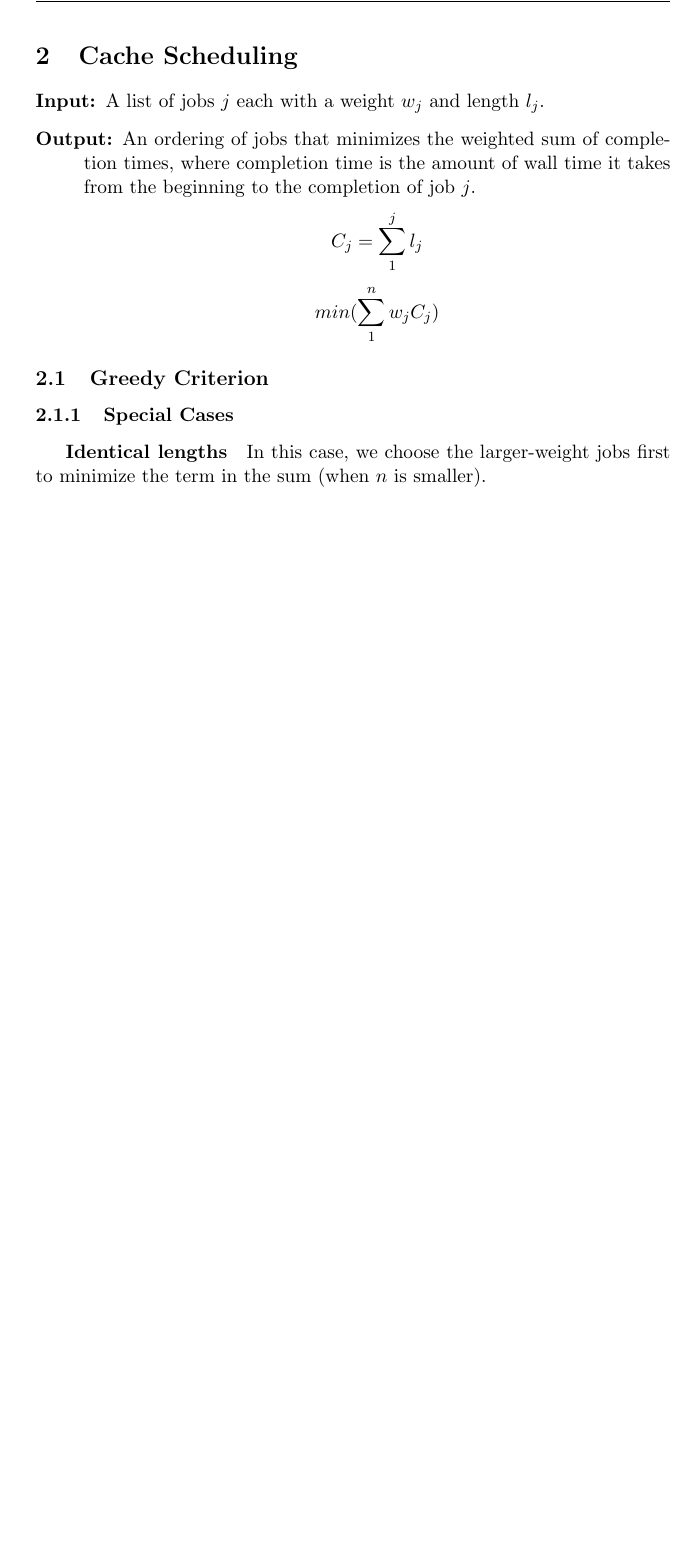
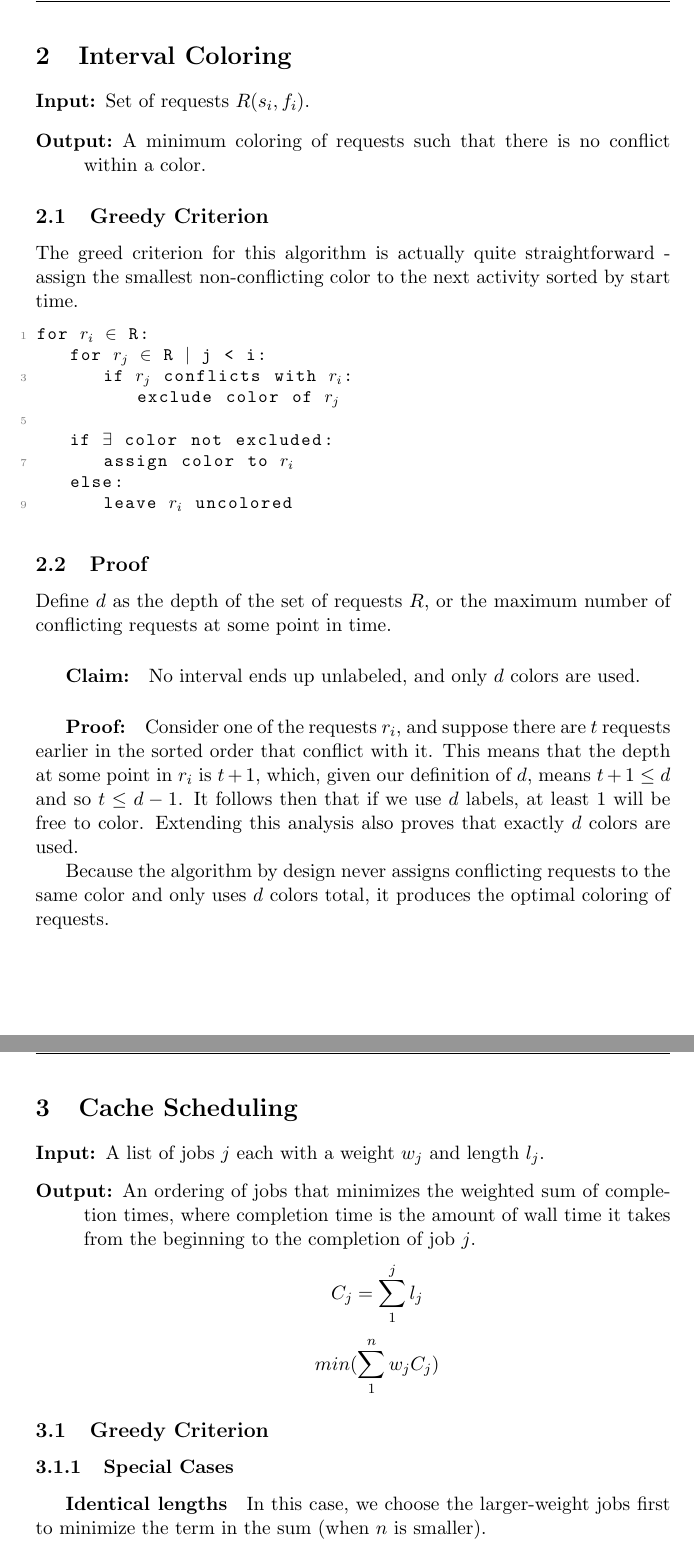
Before and after one commit to xjtian/class_notes, a LaTeX document (algorithms/scheduling.tex): part of page 2 of 3 before the commit and two parts of pages 2 and 3 of 4 after it, the two joined at a grey line, cut at the place of the change, the shorter picture padded with empty space. Compiled offline with pdfLaTeX.

Commit message:
Interval coloring notes.

```diff
--- a/algorithms/scheduling.tex
+++ b/algorithms/scheduling.tex
@@ -91,6 +108,37 @@
 
 		By induction, it is possible to transform any optimal schedule into our greedy schedule while maintaining optimality. Therefore, the greedy algorithm produces an optimal schedule.
 
+\section{Interval Coloring}
+	\begin{description}
+		\item[Input:] Set of requests $R(s_i, f_i)$.
+		\item[Output:] A minimum coloring of requests such that there is no conflict within a color.
+	\end{description}
+
+		\subsection{Greedy Criterion}
+			The greed criterion for this algorithm is actually quite straightforward - assign the smallest non-conflicting color to the next activity sorted by start time.
+
+			\begin{lstlisting}[autogobble=true,mathescape]
+				for $r_i$ $\in$ R:
+					for $r_j$ $\in$ R $\mid$ j < i:
+						if $r_j$ conflicts with $r_i$:
+							exclude color of $r_j$
+
+					if $\exists$ color not excluded:
+						assign color to $r_i$
+					else:
+						leave $r_i$ uncolored
+			\end{lstlisting}
+
+		\subsection{Proof}
+			Define $d$ as the depth of the set of requests $R$, or the maximum number of conflicting requests at some point in time.
+
+			\subparagraph{Claim:} No interval ends up unlabeled, and only $d$ colors are used.
+
+			\subparagraph{Proof:} Consider one of the requests $r_i$, and suppose there are $t$ requests earlier in the sorted order that conflict with it. This means that the depth at some point in $r_i$ is $t + 1$, which, given our definition of $d$, means $t + 1\leq d$ and so $t \leq d - 1$. It follows then that if we use $d$ labels, at least 1 will be free to color. Extending this analysis also proves that exactly $d$ colors are used.
+
+			Because the algorithm by design never assigns conflicting requests to the same color and only uses $d$ colors total, it produces the optimal coloring of requests.
+
+
 \section{Cache Scheduling}
 	\begin{description}
 		\item[Input:] A list of jobs $j$ each with a weight $w_j$ and length $l_j$.
```
Also changed, not shown: algorithms/scheduling.tex (17 more changed lines).
